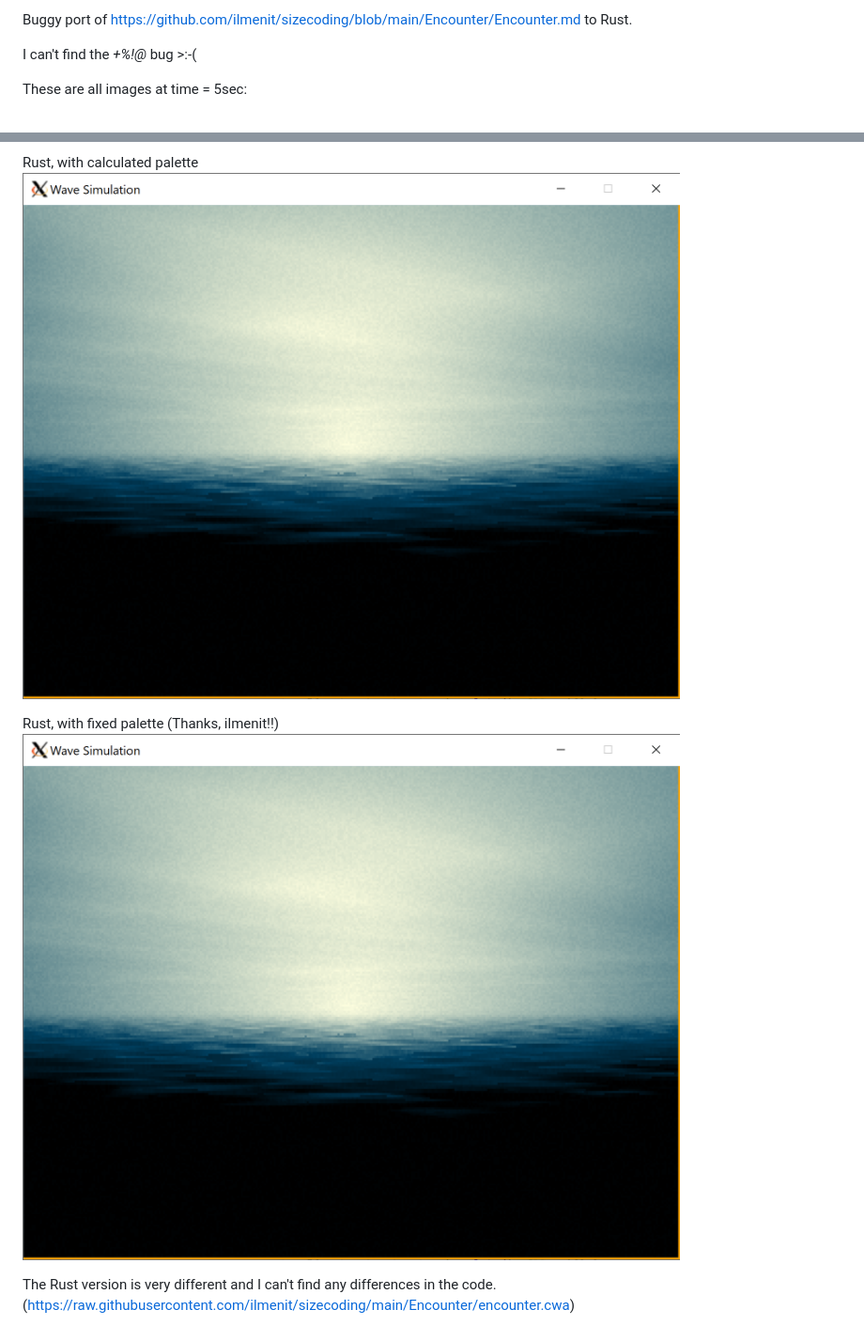
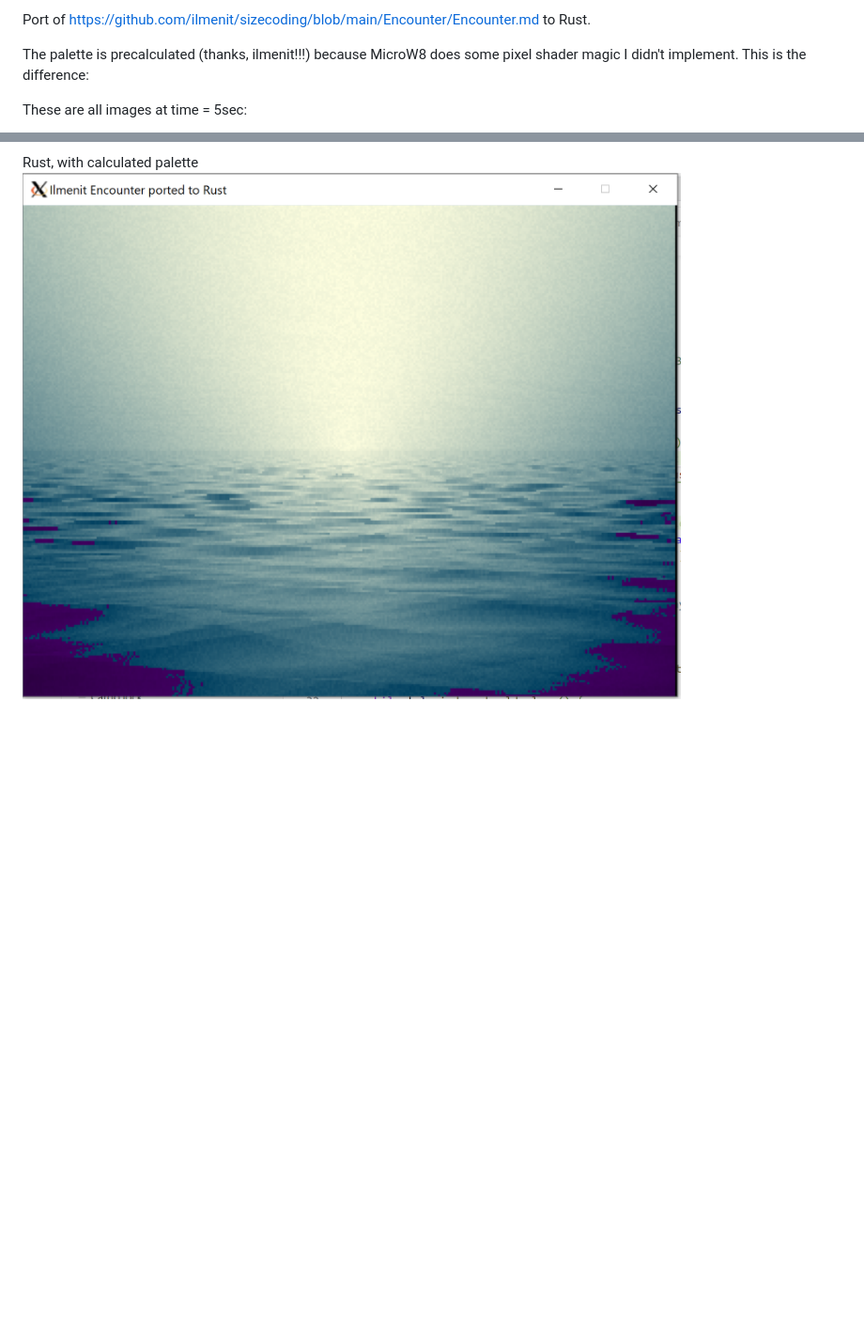
Before and after one commit to Searle/ilmenit-encounter-rust, a Markdown page: README.md, 2 parts joined by grey strips. Shown: that part at 94% size. Rendered like a GitHub page; pictures changed too: assets/encounter-rust-calculated-palette.png, assets/encounter-rust-fixed-palette.png (deleted); blank space fills up the shorter version.

Commit message:
Fixed the colors-too-dark bug

```diff
--- a/README.md
+++ b/README.md
@@ -1,6 +1,6 @@
-Buggy port of https://github.com/ilmenit/sizecoding/blob/main/Encounter/Encounter.md to Rust.
+Port of https://github.com/ilmenit/sizecoding/blob/main/Encounter/Encounter.md to Rust.
 
-I can't find the *+%!@* bug >:-(
+The palette is precalculated (thanks, ilmenit!!!) because MicroW8 does some pixel shader magic I didn't implement. This is the difference:
 
 These are all images at time = 5sec:
 
@@ -9,9 +9,3 @@ Original
 
 Rust, with calculated palette
 ![alt text](assets/encounter-rust-calculated-palette.png)
-
-Rust, with fixed palette (Thanks, ilmenit!!)
-![alt text](assets/encounter-rust-fixed-palette.png)
-
-The Rust version is very different and I can't find any differences in the code.
-(https://raw.githubusercontent.com/ilmenit/sizecoding/main/Encounter/encounter.cwa)
```
Also changed, not shown: 1 other file.
